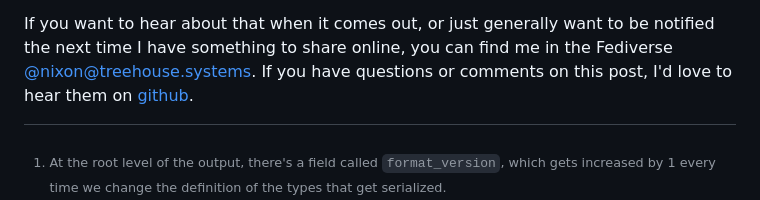
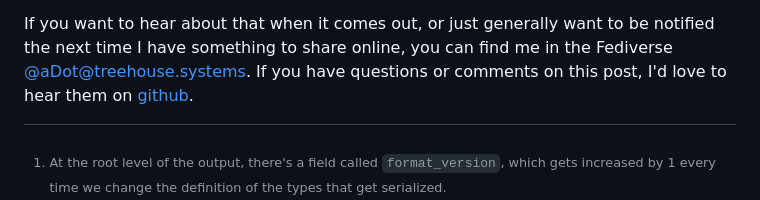
Before and after one commit to aDotInTheVoid/adotinthevoid.github.io, a Markdown page: posts/rustdoc-json-2022.md, the part around the change. Drawn GitHub-style.

Commit message:
Update Mastodon Link

```diff
--- a/posts/rustdoc-json-2022.md
+++ b/posts/rustdoc-json-2022.md
@@ -421,6 +421,6 @@ performance. I'll write more about these in a future post.
 
 If you want to hear about that when it comes out, or just generally want to be
 notified the next time I have something to share online, you can find me in the
-Fediverse [@nixon@treehouse.systems](https://social.treehouse.systems/@nixon).
+Fediverse [@aDot@treehouse.systems](https://social.treehouse.systems/@aDot).
 If you have questions or comments on this post, I'd love to hear them on
 [github](https://github.com/aDotInTheVoid/site/issues/1).
```
